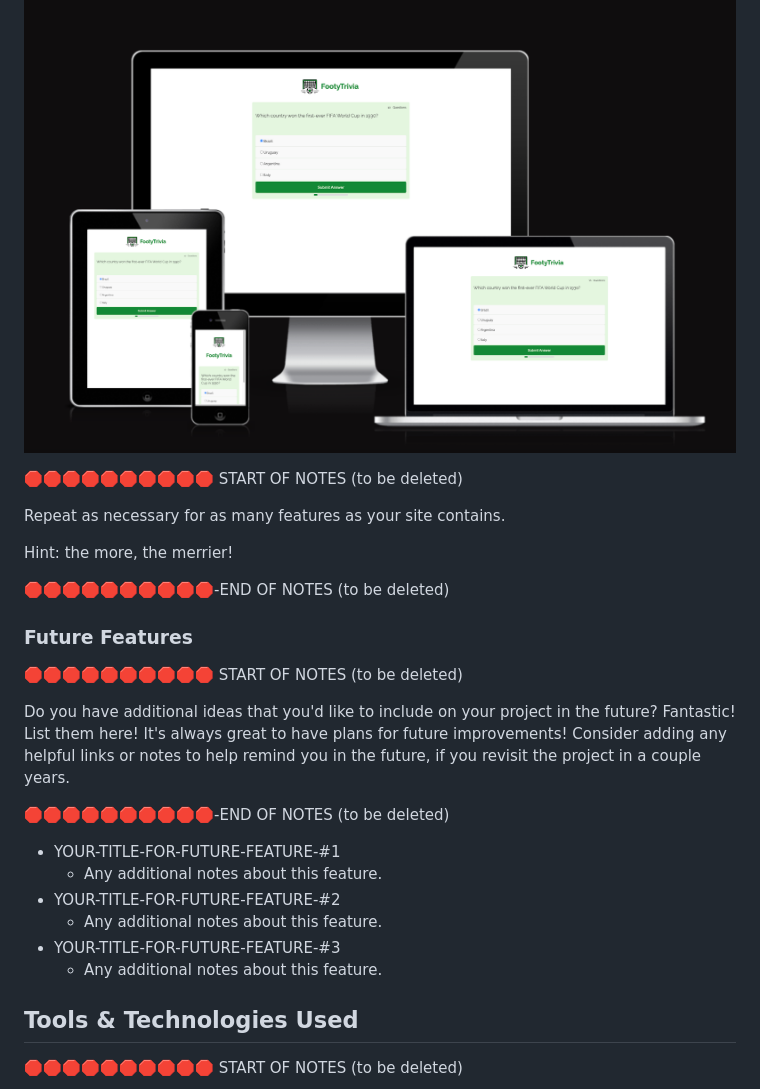
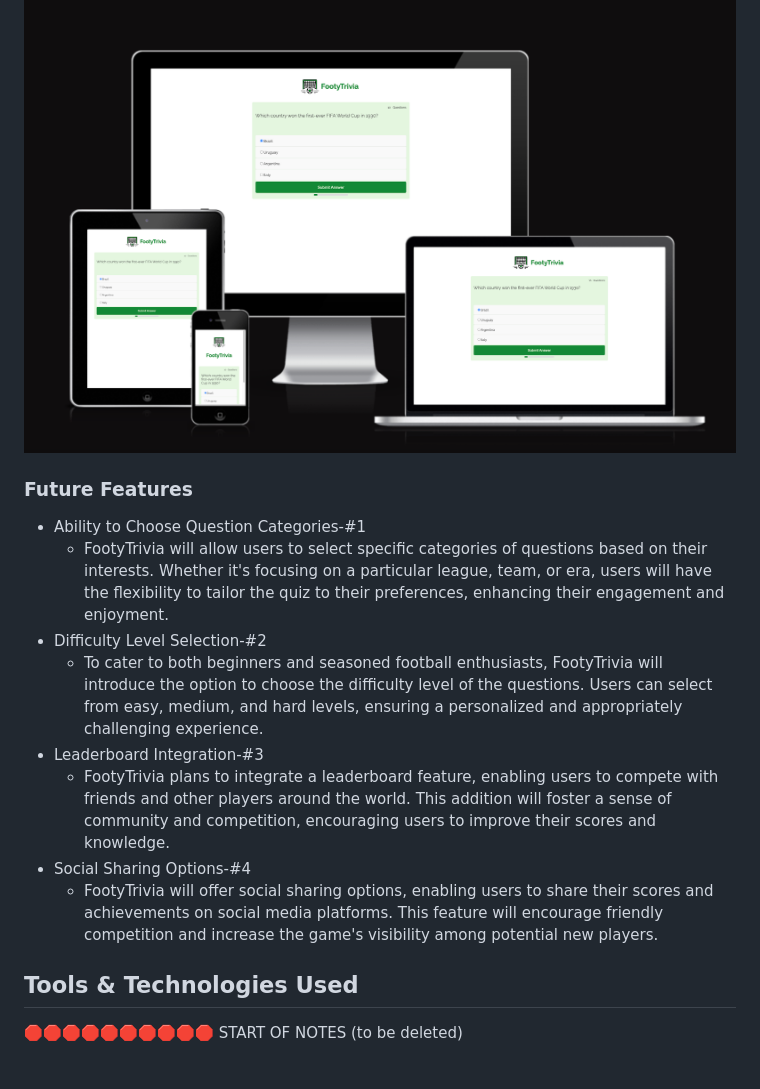
Before and after one commit to ibra8080/FootyTrivia-Challenge, a Markdown page: README.md, the part around the change. GitHub-like rendering.

Commit message:
Update Readme.md with Future Features section

```diff
--- a/README.md
+++ b/README.md
@@ -111,31 +111,19 @@ Result
 
 ![screenshot](documentation/mockup.png)
 
-🛑🛑🛑🛑🛑🛑🛑🛑🛑🛑 START OF NOTES (to be deleted)
-
-Repeat as necessary for as many features as your site contains.
-
-Hint: the more, the merrier!
-
-🛑🛑🛑🛑🛑🛑🛑🛑🛑🛑-END OF NOTES (to be deleted)
 
 ### Future Features
 
-🛑🛑🛑🛑🛑🛑🛑🛑🛑🛑 START OF NOTES (to be deleted)
 
-Do you have additional ideas that you'd like to include on your project in the future?
-Fantastic! List them here!
-It's always great to have plans for future improvements!
-Consider adding any helpful links or notes to help remind you in the future, if you revisit the project in a couple years.
+- Ability to Choose Question Categories-#1
+    - FootyTrivia will allow users to select specific categories of questions based on their interests. Whether it's focusing on a particular league, team, or era, users will have the flexibility to tailor the quiz to their preferences, enhancing their engagement and enjoyment.
+- Difficulty Level Selection-#2
+    - To cater to both beginners and seasoned football enthusiasts, FootyTrivia will introduce the option to choose the difficulty level of the questions. Users can select from easy, medium, and hard levels, ensuring a personalized and appropriately challenging experience.
+- Leaderboard Integration-#3
+    - FootyTrivia plans to integrate a leaderboard feature, enabling users to compete with friends and other players around the world. This addition will foster a sense of community and competition, encouraging users to improve their scores and knowledge.
+- Social Sharing Options-#4
+    - FootyTrivia will offer social sharing options, enabling users to share their scores and achievements on social media platforms. This feature will encourage friendly competition and increase the game's visibility among potential new players.
 
-🛑🛑🛑🛑🛑🛑🛑🛑🛑🛑-END OF NOTES (to be deleted)
-
-- YOUR-TITLE-FOR-FUTURE-FEATURE-#1
-    - Any additional notes about this feature.
-- YOUR-TITLE-FOR-FUTURE-FEATURE-#2
-    - Any additional notes about this feature.
-- YOUR-TITLE-FOR-FUTURE-FEATURE-#3
-    - Any additional notes about this feature.
 
 ## Tools & Technologies Used
 
```
